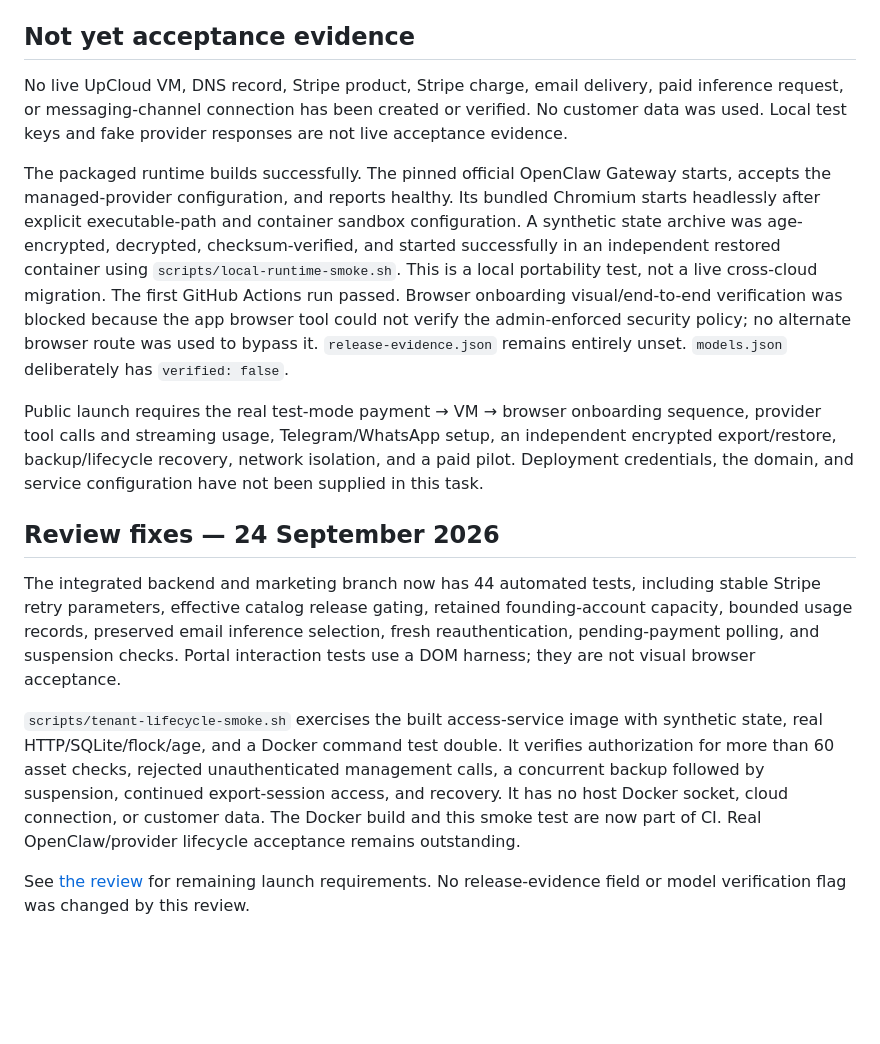
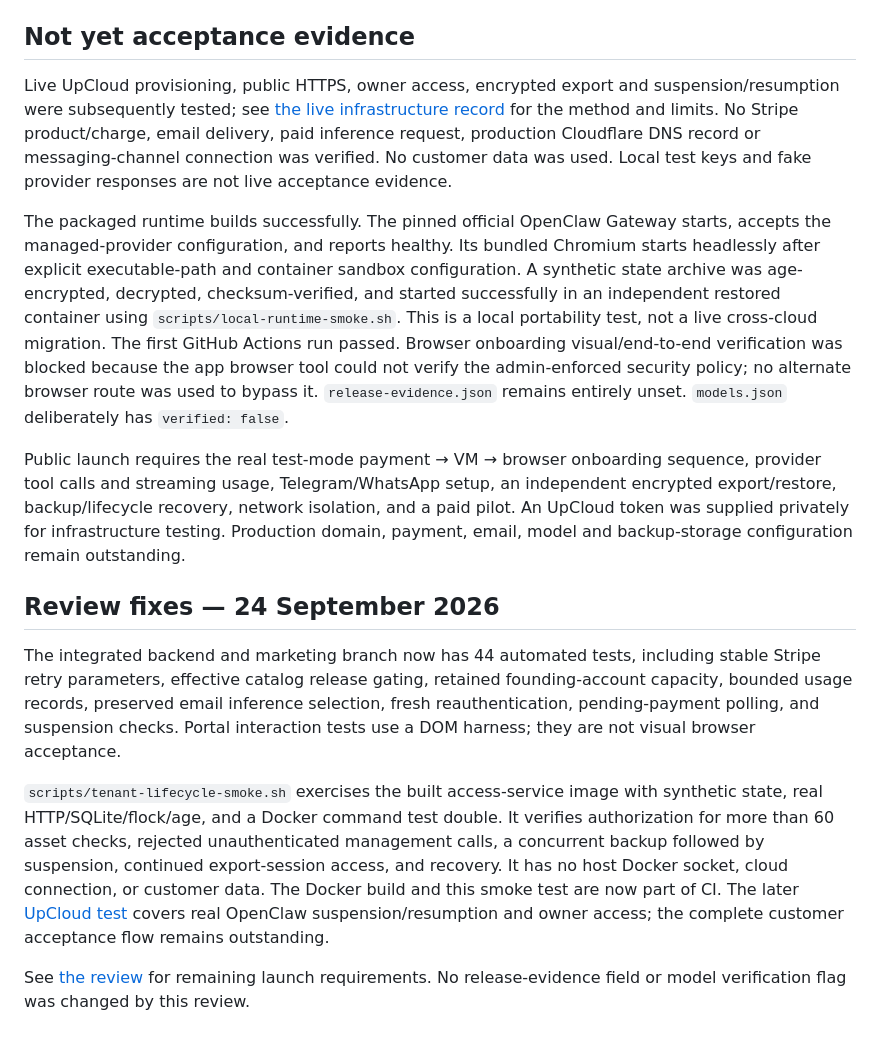
Before and after one commit to Milbaxter/sovereign-agent-cloud, a Markdown page: docs/VALIDATION.md, the part around the change. Drawn GitHub-style; blank space fills up the shorter version.

Commit message:
Record successful clean UpCloud install and resource cleanup

```diff
--- a/docs/VALIDATION.md
+++ b/docs/VALIDATION.md
@@ -12,16 +12,16 @@ Implementation date: 2026-09-24.
 
 ## Not yet acceptance evidence
 
-No live UpCloud VM, DNS record, Stripe product, Stripe charge, email delivery, paid inference request, or messaging-channel connection has been created or verified. No customer data was used. Local test keys and fake provider responses are not live acceptance evidence.
+Live UpCloud provisioning, public HTTPS, owner access, encrypted export and suspension/resumption were subsequently tested; see [the live infrastructure record](UPCLOUD-LIVE-TEST.md) for the method and limits. No Stripe product/charge, email delivery, paid inference request, production Cloudflare DNS record or messaging-channel connection was verified. No customer data was used. Local test keys and fake provider responses are not live acceptance evidence.
 
 The packaged runtime builds successfully. The pinned official OpenClaw Gateway starts, accepts the managed-provider configuration, and reports healthy. Its bundled Chromium starts headlessly after explicit executable-path and container sandbox configuration. A synthetic state archive was age-encrypted, decrypted, checksum-verified, and started successfully in an independent restored container using `scripts/local-runtime-smoke.sh`. This is a local portability test, not a live cross-cloud migration. The first GitHub Actions run passed. Browser onboarding visual/end-to-end verification was blocked because the app browser tool could not verify the admin-enforced security policy; no alternate browser route was used to bypass it. `release-evidence.json` remains entirely unset. `models.json` deliberately has `verified: false`.
 
-Public launch requires the real test-mode payment → VM → browser onboarding sequence, provider tool calls and streaming usage, Telegram/WhatsApp setup, an independent encrypted export/restore, backup/lifecycle recovery, network isolation, and a paid pilot. Deployment credentials, the domain, and service configuration have not been supplied in this task.
+Public launch requires the real test-mode payment → VM → browser onboarding sequence, provider tool calls and streaming usage, Telegram/WhatsApp setup, an independent encrypted export/restore, backup/lifecycle recovery, network isolation, and a paid pilot. An UpCloud token was supplied privately for infrastructure testing. Production domain, payment, email, model and backup-storage configuration remain outstanding.
 
 ## Review fixes — 24 September 2026
 
 The integrated backend and marketing branch now has 44 automated tests, including stable Stripe retry parameters, effective catalog release gating, retained founding-account capacity, bounded usage records, preserved email inference selection, fresh reauthentication, pending-payment polling, and suspension checks. Portal interaction tests use a DOM harness; they are not visual browser acceptance.
 
-`scripts/tenant-lifecycle-smoke.sh` exercises the built access-service image with synthetic state, real HTTP/SQLite/flock/age, and a Docker command test double. It verifies authorization for more than 60 asset checks, rejected unauthenticated management calls, a concurrent backup followed by suspension, continued export-session access, and recovery. It has no host Docker socket, cloud connection, or customer data. The Docker build and this smoke test are now part of CI. Real OpenClaw/provider lifecycle acceptance remains outstanding.
+`scripts/tenant-lifecycle-smoke.sh` exercises the built access-service image with synthetic state, real HTTP/SQLite/flock/age, and a Docker command test double. It verifies authorization for more than 60 asset checks, rejected unauthenticated management calls, a concurrent backup followed by suspension, continued export-session access, and recovery. It has no host Docker socket, cloud connection, or customer data. The Docker build and this smoke test are now part of CI. The later [UpCloud test](UPCLOUD-LIVE-TEST.md) covers real OpenClaw suspension/resumption and owner access; the complete customer acceptance flow remains outstanding.
 
 See [the review](REVIEW.md) for remaining launch requirements. No release-evidence field or model verification flag was changed by this review.
```
Also changed, not shown: docs/OPERATIONS.md (+2 -2 lines), docs/UPCLOUD-LIVE-TEST.md (added, +52 -0 lines).
